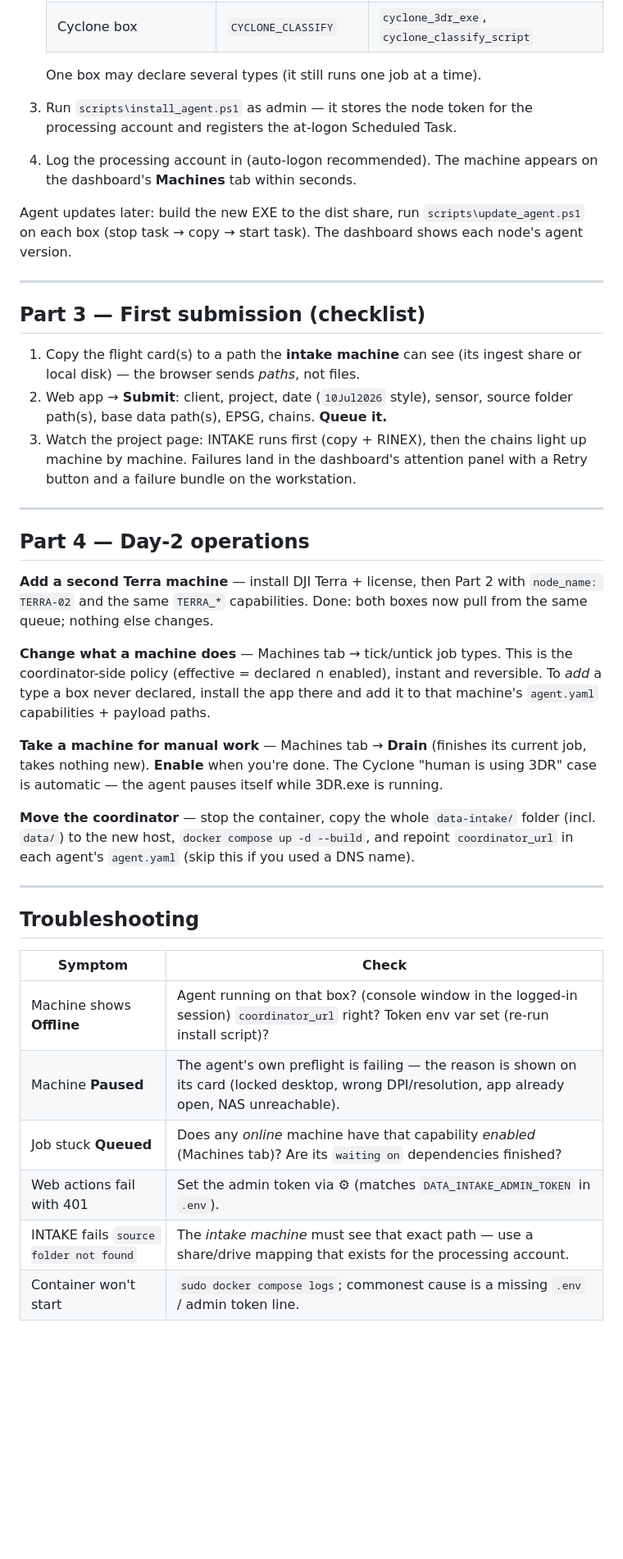
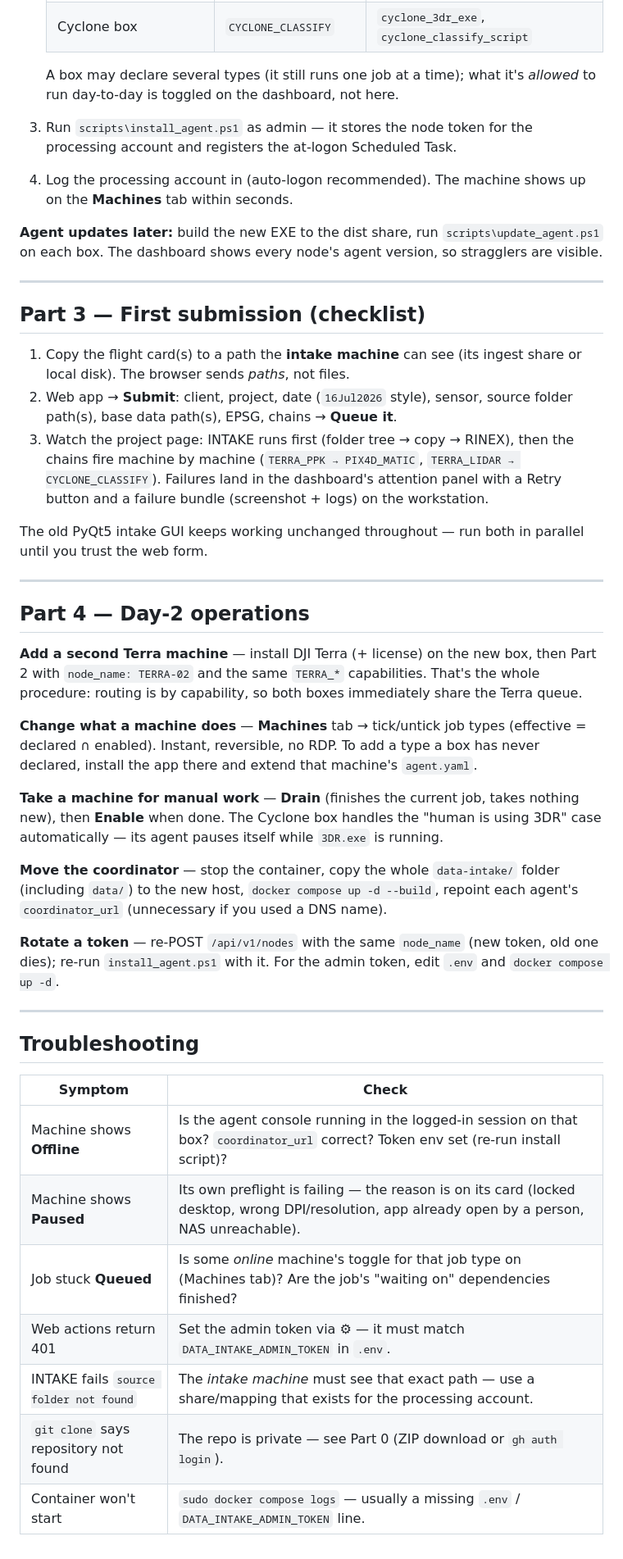
Before and after one commit to gklmdawson/Server, a Markdown page: DEPLOY.md, the part around one of its changes. Shown at 82% size. GitHub-like rendering; blank space fills up the shorter version.

```diff
--- a/DEPLOY.md
+++ b/DEPLOY.md
@@ -135,50 +171,61 @@ the next step. Repeat for `INTAKE-01`, `PIX4D-01`, `CYCLONE-01`, …
    | Pix4D box | `PIX4D_MATIC` | `pix4d_automate` |
    | Cyclone box | `CYCLONE_CLASSIFY` | `cyclone_3dr_exe`, `cyclone_classify_script` |
 
-   One box may declare several types (it still runs one job at a time).
+   A box may declare several types (it still runs one job at a time); what
+   it's *allowed* to run day-to-day is toggled on the dashboard, not here.
 3. Run `scripts\install_agent.ps1` as admin — it stores the node token for
    the processing account and registers the at-logon Scheduled Task.
-4. Log the processing account in (auto-logon recommended). The machine
-   appears on the dashboard's **Machines** tab within seconds.
+4. Log the processing account in (auto-logon recommended). The machine shows
+   up on the **Machines** tab within seconds.
 
-Agent updates later: build the new EXE to the dist share, run
-`scripts\update_agent.ps1` on each box (stop task → copy → start task). The
-dashboard shows each node's agent version.
+**Agent updates later:** build the new EXE to the dist share, run
+`scripts\update_agent.ps1` on each box. The dashboard shows every node's
+agent version, so stragglers are visible.
 
 ---
 
 ## Part 3 — First submission (checklist)
 
 1. Copy the flight card(s) to a path the **intake machine** can see (its
-   ingest share or local disk) — the browser sends *paths*, not files.
-2. Web app → **Submit**: client, project, date (`10Jul2026` style), sensor,
-   source folder path(s), base data path(s), EPSG, chains. **Queue it.**
-3. Watch the project page: INTAKE runs first (copy + RINEX), then the chains
-   light up machine by machine. Failures land in the dashboard's attention
-   panel with a Retry button and a failure bundle on the workstation.
+   ingest share or local disk). The browser sends *paths*, not files.
+2. Web app → **Submit**: client, project, date (`16Jul2026` style), sensor,
+   source folder path(s), base data path(s), EPSG, chains → **Queue it**.
+3. Watch the project page: INTAKE runs first (folder tree → copy → RINEX),
+   then the chains fire machine by machine
+   (`TERRA_PPK → PIX4D_MATIC`, `TERRA_LIDAR → CYCLONE_CLASSIFY`).
+   Failures land in the dashboard's attention panel with a Retry button and
+   a failure bundle (screenshot + logs) on the workstation.
+
+The old PyQt5 intake GUI keeps working unchanged throughout — run both in
+parallel until you trust the web form.
 
 ---
 
 ## Part 4 — Day-2 operations
 
-**Add a second Terra machine** — install DJI Terra + license, then Part 2
-with `node_name: TERRA-02` and the same `TERRA_*` capabilities. Done: both
-boxes now pull from the same queue; nothing else changes.
+**Add a second Terra machine** — install DJI Terra (+ license) on the new
+box, then Part 2 with `node_name: TERRA-02` and the same `TERRA_*`
+capabilities. That's the whole procedure: routing is by capability, so both
+boxes immediately share the Terra queue.
 
-**Change what a machine does** — Machines tab → tick/untick job types. This
-is the coordinator-side policy (effective = declared ∩ enabled), instant and
-reversible. To *add* a type a box never declared, install the app there and
-add it to that machine's `agent.yaml` capabilities + payload paths.
+**Change what a machine does** — **Machines** tab → tick/untick job types
+(effective = declared ∩ enabled). Instant, reversible, no RDP. To add a type
+a box has never declared, install the app there and extend that machine's
+`agent.yaml`.
 
-**Take a machine for manual work** — Machines tab → **Drain** (finishes its
-current job, takes nothing new). **Enable** when you're done. The Cyclone
-"human is using 3DR" case is automatic — the agent pauses itself while
-3DR.exe is running.
+**Take a machine for manual work** — **Drain** (finishes the current job,
+takes nothing new), then **Enable** when done. The Cyclone box handles the
+"human is using 3DR" case automatically — its agent pauses itself while
+`3DR.exe` is running.
 
 **Move the coordinator** — stop the container, copy the whole
-`data-intake/` folder (incl. `data/`) to the new host, `docker compose up
--d --build`, and repoint `coordinator_url` in each agent's `agent.yaml`
-(skip this if you used a DNS name).
+`data-intake/` folder (including `data/`) to the new host,
+`docker compose up -d --build`, repoint each agent's `coordinator_url`
+(unnecessary if you used a DNS name).
+
+**Rotate a token** — re-POST `/api/v1/nodes` with the same `node_name` (new
+token, old one dies); re-run `install_agent.ps1` with it. For the admin
+token, edit `.env` and `docker compose up -d`.
 
 ---
 
@@ -186,9 +233,10 @@ current job, takes nothing new). **Enable** when you're done. The Cyclone
 
 | Symptom | Check |
 |---|---|
-| Machine shows **Offline** | Agent running on that box? (console window in the logged-in session) `coordinator_url` right? Token env var set (re-run install script)? |
-| Machine **Paused** | The agent's own preflight is failing — the reason is shown on its card (locked desktop, wrong DPI/resolution, app already open, NAS unreachable). |
-| Job stuck **Queued** | Does any *online* machine have that capability *enabled* (Machines tab)? Are its `waiting on` dependencies finished? |
-| Web actions fail with 401 | Set the admin token via ⚙ (matches `DATA_INTAKE_ADMIN_TOKEN` in `.env`). |
-| INTAKE fails `source folder not found` | The *intake machine* must see that exact path — use a share/drive mapping that exists for the processing account. |
-| Container won't start | `sudo docker compose logs`; commonest cause is a missing `.env` / admin token line. |
+| Machine shows **Offline** | Is the agent console running in the logged-in session on that box? `coordinator_url` correct? Token env set (re-run install script)? |
+| Machine shows **Paused** | Its own preflight is failing — the reason is on its card (locked desktop, wrong DPI/resolution, app already open by a person, NAS unreachable). |
+| Job stuck **Queued** | Is some *online* machine's toggle for that job type on (Machines tab)? Are the job's "waiting on" dependencies finished? |
+| Web actions return 401 | Set the admin token via ⚙ — it must match `DATA_INTAKE_ADMIN_TOKEN` in `.env`. |
+| INTAKE fails `source folder not found` | The *intake machine* must see that exact path — use a share/mapping that exists for the processing account. |
+| `git clone` says repository not found | The repo is private — see Part 0 (ZIP download or `gh auth login`). |
+| Container won't start | `sudo docker compose logs` — usually a missing `.env` / `DATA_INTAKE_ADMIN_TOKEN` line. |
```
Also changed, not shown: other parts of DEPLOY.md (+94 -58 lines).
